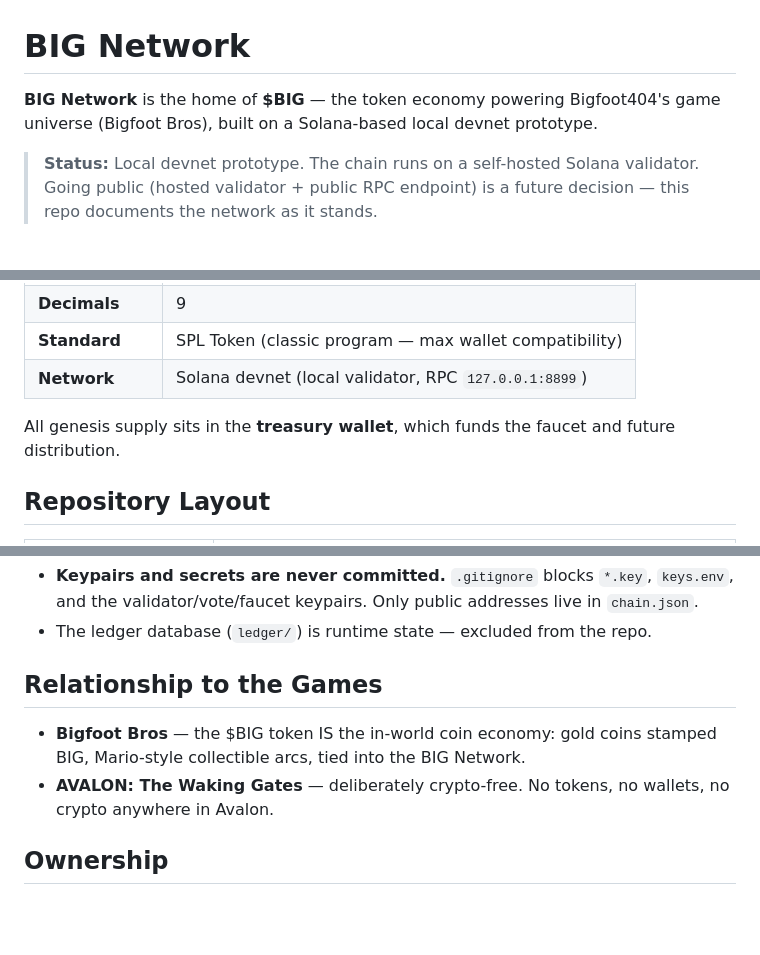
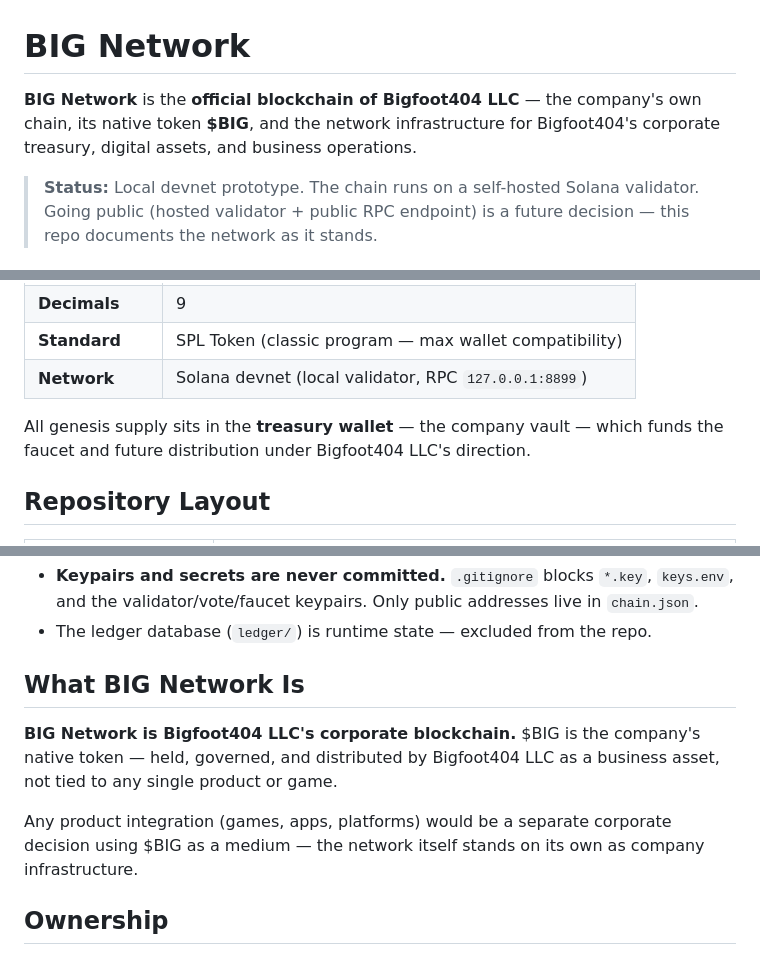
Before and after one commit to mcontwitter-glitch/BIG-Network, a Markdown page: README.md, 3 parts joined by grey strips. Drawn GitHub-style; blank space fills up the shorter version.

Commit message:
REBRAND (MC's directive): BIG Network is Bigfoot404 LLC's corporate blockchain — removed all game-economy framing. $BIG = company native token, treasury = company vault

```diff
--- a/README.md
+++ b/README.md
@@ -1,6 +1,6 @@
 # BIG Network
 
-**BIG Network** is the home of **$BIG** — the token economy powering Bigfoot404's game universe (Bigfoot Bros), built on a Solana-based local devnet prototype.
+**BIG Network** is the **official blockchain of Bigfoot404 LLC** — the company's own chain, its native token **$BIG**, and the network infrastructure for Bigfoot404's corporate treasury, digital assets, and business operations.
 
 > **Status:** Local devnet prototype. The chain runs on a self-hosted Solana validator. Going public (hosted validator + public RPC endpoint) is a future decision — this repo documents the network as it stands.
 
@@ -17,7 +17,7 @@
 | **Standard** | SPL Token (classic program — max wallet compatibility) |
 | **Network** | Solana devnet (local validator, RPC `127.0.0.1:8899`) |
 
-All genesis supply sits in the **treasury wallet**, which funds the faucet and future distribution.
+All genesis supply sits in the **treasury wallet** — the company vault — which funds the faucet and future distribution under Bigfoot404 LLC's direction.
 
 ## Repository Layout
 
@@ -51,10 +51,11 @@ See `docs/OPS-RUNBOOK.md` for the full operational guide, restart ritual, and tr
 - **Keypairs and secrets are never committed.** `.gitignore` blocks `*.key`, `keys.env`, and the validator/vote/faucet keypairs. Only public addresses live in `chain.json`.
 - The ledger database (`ledger/`) is runtime state — excluded from the repo.
 
-## Relationship to the Games
+## What BIG Network Is
 
-- **Bigfoot Bros** — the $BIG token IS the in-world coin economy: gold coins stamped BIG, Mario-style collectible arcs, tied into the BIG Network.
-- **AVALON: The Waking Gates** — deliberately crypto-free. No tokens, no wallets, no crypto anywhere in Avalon.
+**BIG Network is Bigfoot404 LLC's corporate blockchain.** $BIG is the company's native token — held, governed, and distributed by Bigfoot404 LLC as a business asset, not tied to any single product or game.
+
+Any product integration (games, apps, platforms) would be a separate corporate decision using $BIG as a medium — the network itself stands on its own as company infrastructure.
 
 ## Ownership
 
```
